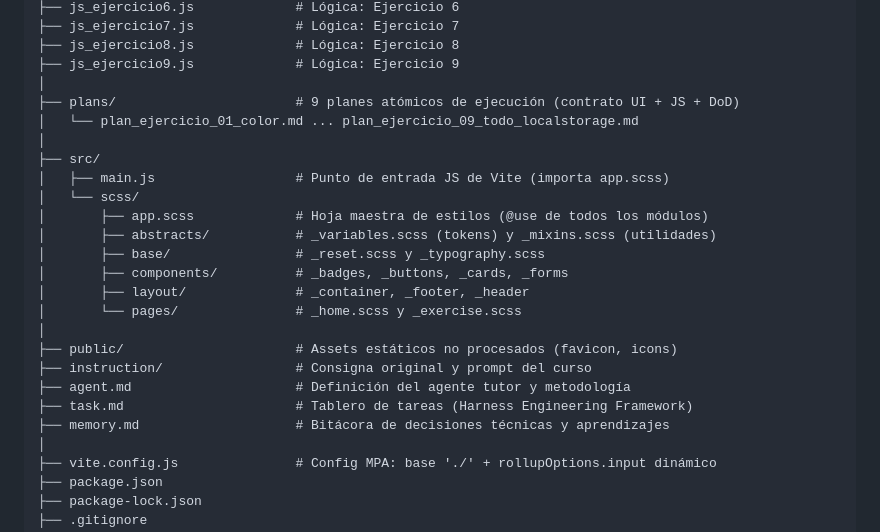
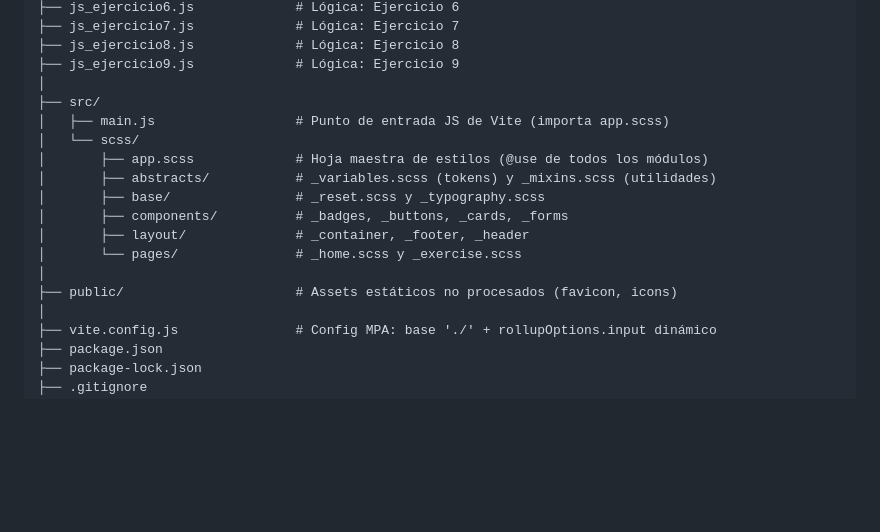
Before and after one commit to javieresquivelt-ux/Entregable01-EjerciciosJS, a Markdown page: README.md, the part around the change. GitHub-like rendering; blank space fills up the shorter version.

Commit message:
docs: README refleja solo archivos publicados (sin contexto interno)

```diff
--- a/README.md
+++ b/README.md
@@ -48,9 +48,6 @@ Entregable01/
 ├── js_ejercicio8.js             # Lógica: Ejercicio 8
 ├── js_ejercicio9.js             # Lógica: Ejercicio 9
 │
-├── plans/                       # 9 planes atómicos de ejecución (contrato UI + JS + DoD)
-│   └── plan_ejercicio_01_color.md ... plan_ejercicio_09_todo_localstorage.md
-│
 ├── src/
 │   ├── main.js                  # Punto de entrada JS de Vite (importa app.scss)
 │   └── scss/
@@ -62,10 +59,6 @@ Entregable01/
 │       └── pages/               # _home.scss y _exercise.scss
 │
 ├── public/                      # Assets estáticos no procesados (favicon, icons)
-├── instruction/                 # Consigna original y prompt del curso
-├── agent.md                     # Definición del agente tutor y metodología
-├── task.md                      # Tablero de tareas (Harness Engineering Framework)
-├── memory.md                    # Bitácora de decisiones técnicas y aprendizajes
 │
 ├── vite.config.js               # Config MPA: base './' + rollupOptions.input dinámico
 ├── package.json
```
